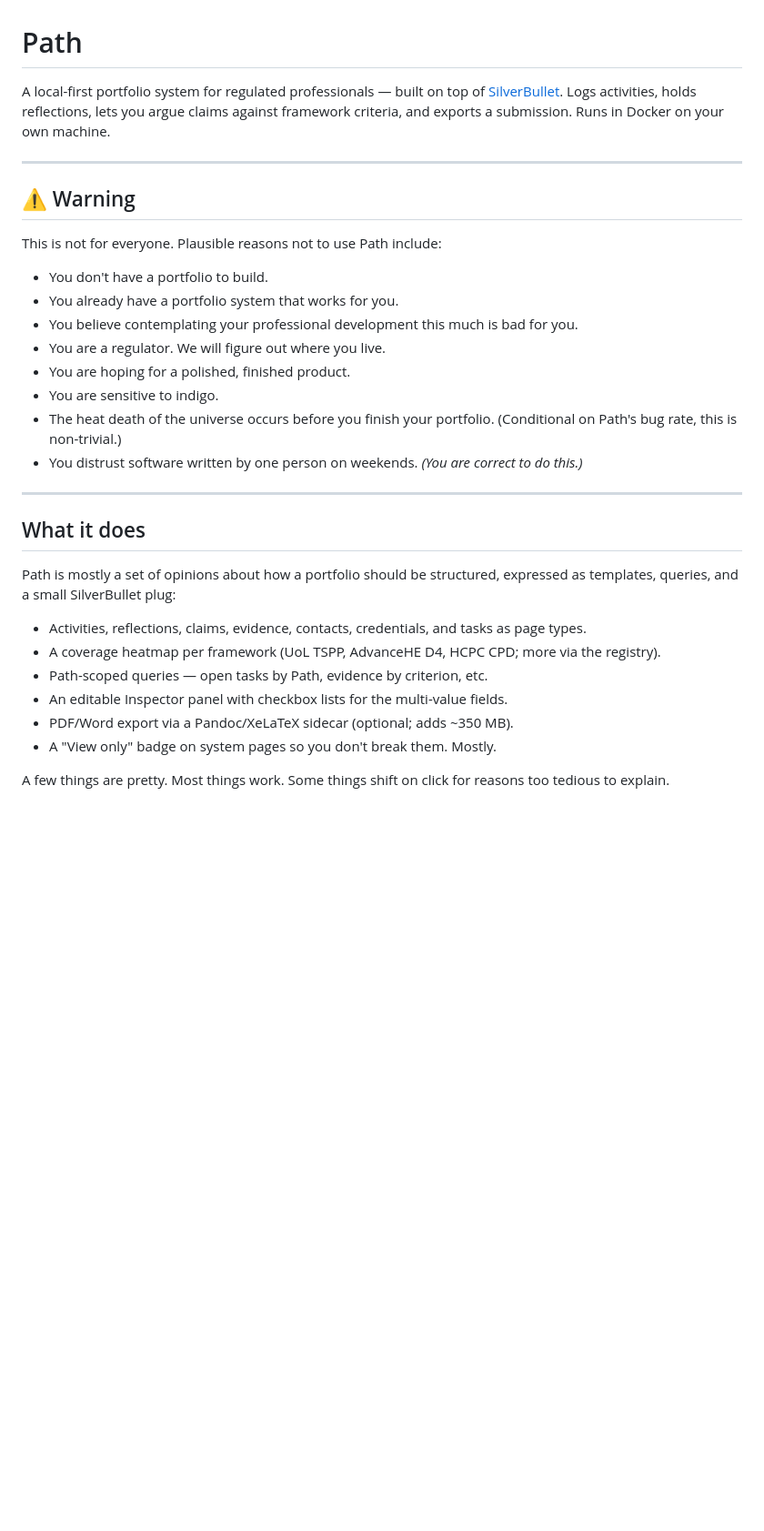
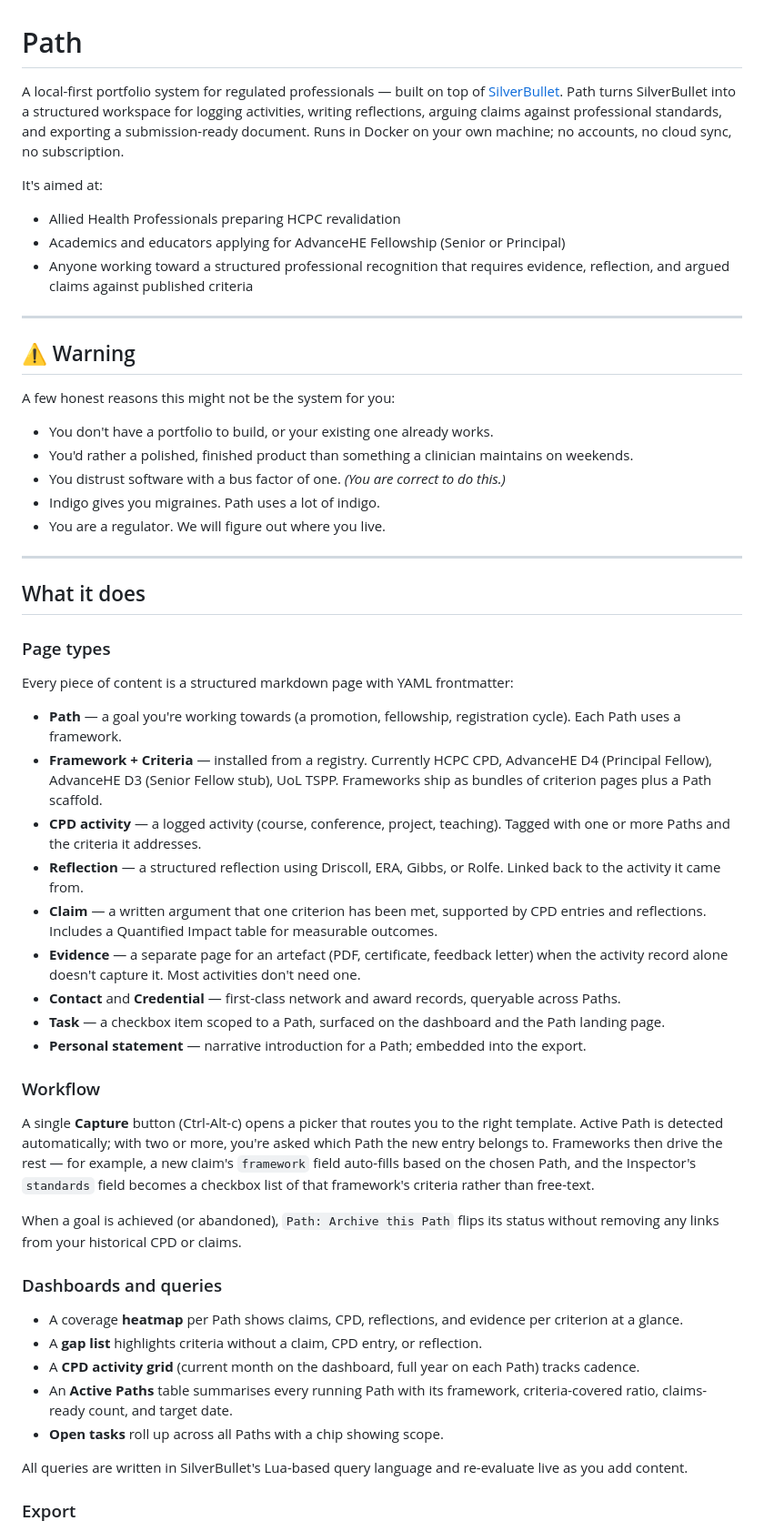
Before and after one commit to michael-rowe/path, a Markdown page: README.md, the part around one of its changes. Shown at 91% size. Drawn GitHub-style; blank space fills up the shorter version.

```diff
--- a/README.md
+++ b/README.md
@@ -1,33 +1,58 @@
 # Path
 
-A local-first portfolio system for regulated professionals — built on top of [SilverBullet](https://silverbullet.md). Logs activities, holds reflections, lets you argue claims against framework criteria, and exports a submission. Runs in Docker on your own machine.
+A local-first portfolio system for regulated professionals — built on top of [SilverBullet](https://silverbullet.md). Path turns SilverBullet into a structured workspace for logging activities, writing reflections, arguing claims against professional standards, and exporting a submission-ready document. Runs in Docker on your own machine; no accounts, no cloud sync, no subscription.
+
+It's aimed at:
+
+- Allied Health Professionals preparing HCPC revalidation
+- Academics and educators applying for AdvanceHE Fellowship (Senior or Principal)
+- Anyone working toward a structured professional recognition that requires evidence, reflection, and argued claims against published criteria
 
 ---
 
 ## ⚠️ Warning
 
-This is not for everyone. Plausible reasons not to use Path include:
+A few honest reasons this might not be the system for you:
 
-- You don't have a portfolio to build.
-- You already have a portfolio system that works for you.
-- You believe contemplating your professional development this much is bad for you.
+- You don't have a portfolio to build, or your existing one already works.
+- You'd rather a polished, finished product than something a clinician maintains on weekends.
+- You distrust software with a bus factor of one. *(You are correct to do this.)*
+- Indigo gives you migraines. Path uses a lot of indigo.
 - You are a regulator. We will figure out where you live.
-- You are hoping for a polished, finished product.
-- You are sensitive to indigo.
-- The heat death of the universe occurs before you finish your portfolio. (Conditional on Path's bug rate, this is non-trivial.)
-- You distrust software written by one person on weekends. *(You are correct to do this.)*
 
 ---
 
 ## What it does
 
-Path is mostly a set of opinions about how a portfolio should be structured, expressed as templates, queries, and a small SilverBullet plug:
+### Page types
 
-- Activities, reflections, claims, evidence, contacts, credentials, and tasks as page types.
-- A coverage heatmap per framework (UoL TSPP, AdvanceHE D4, HCPC CPD; more via the registry).
-- Path-scoped queries — open tasks by Path, evidence by criterion, etc.
-- An editable Inspector panel with checkbox lists for the multi-value fields.
-- PDF/Word export via a Pandoc/XeLaTeX sidecar (optional; adds ~350 MB).
-- A "View only" badge on system pages so you don't break them. Mostly.
+Every piece of content is a structured markdown page with YAML frontmatter:
 
-A few things are pretty. Most things work. Some things shift on click for reasons too tedious to explain.
+- **Path** — a goal you're working towards (a promotion, fellowship, registration cycle). Each Path uses a framework.
+- **Framework + Criteria** — installed from a registry. Currently HCPC CPD, AdvanceHE D4 (Principal Fellow), AdvanceHE D3 (Senior Fellow stub), UoL TSPP. Frameworks ship as bundles of criterion pages plus a Path scaffold.
+- **CPD activity** — a logged activity (course, conference, project, teaching). Tagged with one or more Paths and the criteria it addresses.
+- **Reflection** — a structured reflection using Driscoll, ERA, Gibbs, or Rolfe. Linked back to the activity it came from.
+- **Claim** — a written argument that one criterion has been met, supported by CPD entries and reflections. Includes a Quantified Impact table for measurable outcomes.
+- **Evidence** — a separate page for an artefact (PDF, certificate, feedback letter) when the activity record alone doesn't capture it. Most activities don't need one.
+- **Contact** and **Credential** — first-class network and award records, queryable across Paths.
+- **Task** — a checkbox item scoped to a Path, surfaced on the dashboard and the Path landing page.
+- **Personal statement** — narrative introduction for a Path; embedded into the export.
+
+### Workflow
+
+A single **Capture** button (Ctrl-Alt-c) opens a picker that routes you to the right template. Active Path is detected automatically; with two or more, you're asked which Path the new entry belongs to. Frameworks then drive the rest — for example, a new claim's `framework` field auto-fills based on the chosen Path, and the Inspector's `standards` field becomes a checkbox list of that framework's criteria rather than free-text.
+
+When a goal is achieved (or abandoned), `Path: Archive this Path` flips its status without removing any links from your historical CPD or claims.
+
+### Dashboards and queries
+
+- A coverage **heatmap** per Path shows claims, CPD, reflections, and evidence per criterion at a glance.
+- A **gap list** highlights criteria without a claim, CPD entry, or reflection.
+- A **CPD activity grid** (current month on the dashboard, full year on each Path) tracks cadence.
+- An **Active Paths** table summarises every running Path with its framework, criteria-covered ratio, claims-ready count, and target date.
+- **Open tasks** roll up across all Paths with a chip showing scope.
+
+All queries are written in SilverBullet's Lua-based query language and re-evaluate live as you add content.
+
+### Export
+
```
Also changed, not shown: other parts of README.md (+42 -11 lines).
